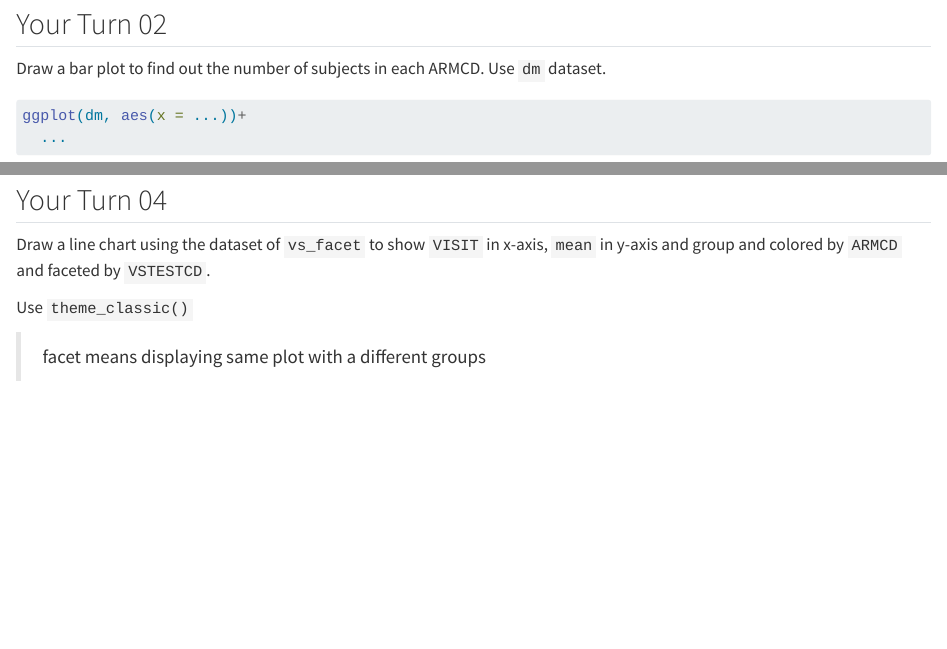
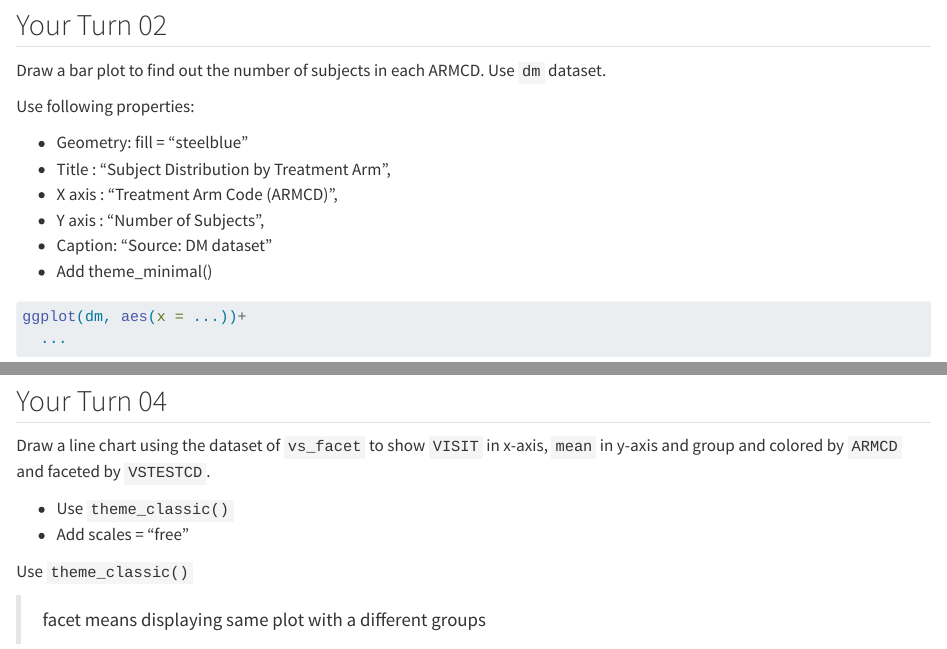
Before and after one commit to nm-training/Day_10, a Quarto document (hands_on_practice.qmd): the page in a window 1100 px wide, from 890 px down before the commit and from 840 px down after it, so that both start at the same text, and a second part further down, joined at a grey line. Rendered offline with R 4.5, knitr and Pandoc in place of Quarto, with nearby package versions; some code elsewhere in the file could not run offline.

Commit message:
Added changes

````diff
--- a/hands_on_practice.qmd
+++ b/hands_on_practice.qmd
@@ -34,3 +42,11 @@ Draw a bar plot to find out the number of subjects in each ARMCD. Use `dm` datas
+Use following properties:
+
+- Geometry: fill = "steelblue"
+- Title : "Subject Distribution by Treatment Arm",
+- X axis : "Treatment Arm Code (ARMCD)",
+- Y axis : "Number of Subjects",
+- Caption: "Source: DM dataset"
+- Add theme_minimal()
 
 ```{r}
 ggplot(dm, aes(x = ...))+
@@ -56,6 +72,9 @@ count_ex3 <- dm |>
 
 Draw a line chart using the dataset of `vs_facet` to show `VISIT` in x-axis, `mean` in y-axis and group and colored by `ARMCD` and faceted by `VSTESTCD`.
 
+- Use `theme_classic()`
+- Add scales = "free"
+
 Use `theme_classic()`
 
 > facet means displaying same plot with a different groups
````
Also changed, not shown: hands_on_practice.qmd (18 more changed lines).
